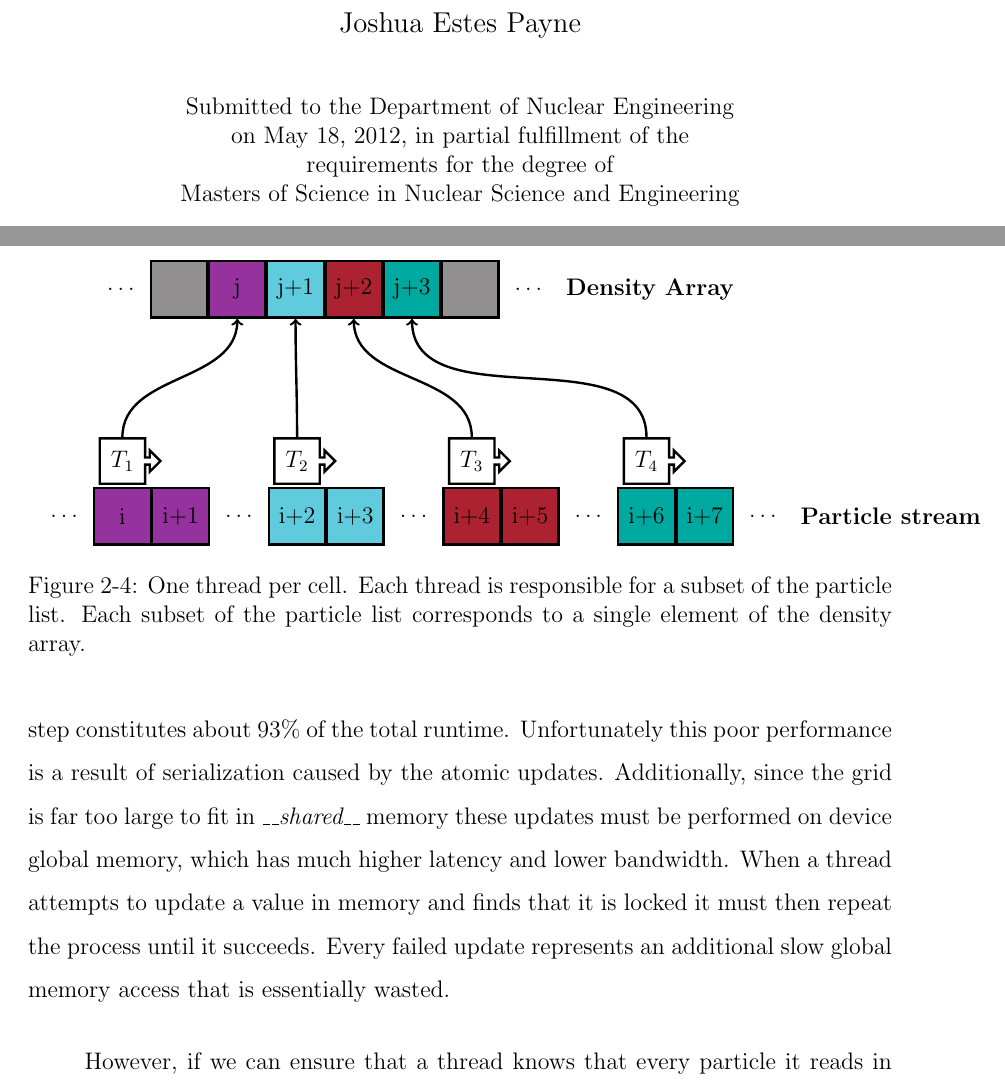
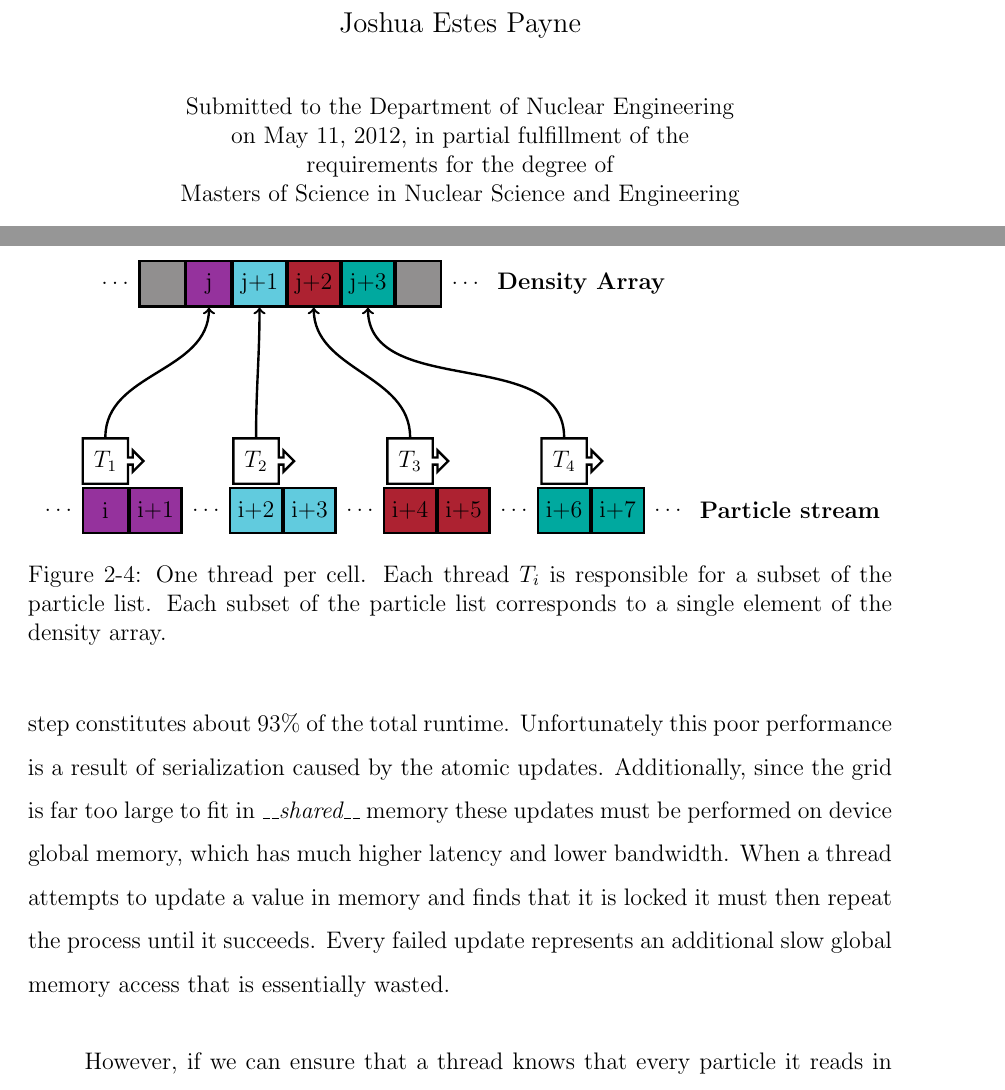
Before and after one commit to spad12/Masters_thesis, a LaTeX thesis (Manuscript/main.tex, which reads Manuscript/ch_design.tex, Manuscript/cover.tex, Manuscript/design/one_thread_per_cell.tex): two parts of pages 3 and 43 of 107, joined at a grey line, cut so that both start at the same text. Compiled offline with pdfLaTeX.

Commit message:
Final Commit

```diff
--- a/Manuscript/ch_design.tex
+++ b/Manuscript/ch_design.tex
@@ -151,7 +151,7 @@ One of the main benefits to this method is that it significantly reduces the mem
 \begin{center}
 \input{design/one_thread_per_cell.tex}
 \end{center}
-\caption[One thread per cell]{One thread per cell. Each thread is responsible for a subset of the particle list. Each subset of the particle list corresponds to a single element of the density array.}
+\caption[One thread per cell]{One thread per cell. Each thread $T_i$ is responsible for a subset of the particle list. Each subset of the particle list corresponds to a single element of the density array.}
 \label{fig:one_thread_per_cell}
 \end{figure}
 
--- a/Manuscript/cover.tex
+++ b/Manuscript/cover.tex
@@ -60,7 +60,7 @@
 % February, or June.  The default is June.
 \degreemonth{June}
 \degreeyear{2012}
-\thesisdate{May 18, 2012}
+\thesisdate{May 11, 2012}
 
 %% By default, the thesis will be copyrighted to MIT.  If you need to copyright
 %% the thesis to yourself, just specify the `vi' documentclass option.  If for
--- a/Manuscript/design/one_thread_per_cell.tex
+++ b/Manuscript/design/one_thread_per_cell.tex
@@ -7,14 +7,14 @@
 %\begin{document}
 
 
-\begin{tikzpicture}\noindent
+\begin{tikzpicture}
 
-\node [shift={(0cm,0cm)}]
+\node [shift={(-1cm,0cm)}]
 	{
 		\begin{tikzpicture}[remember picture]
 \tikzstyle{every path}=[very thick]
 
-\edef\sizetape{1.0cm}
+\edef\sizetape{0.8cm}
 \tikzstyle{tmtape}=[draw,minimum size=\sizetape]
 \tikzstyle{tmtape1}=[draw,minimum size=\sizetape]
 \tikzstyle{tmhead}=[arrow box,draw,minimum size=0.8cm,arrow box
--- a/Manuscript/main.tex
+++ b/Manuscript/main.tex
@@ -128,6 +128,7 @@
 %process all files:}
 %\def\all{all}
 %\ifx\files\all \typeout{Including all files.} \else \typeout{Including only \files.} \includeonly{\files} \fi
+\renewcommand*{\glspostdescription}{}
 
 
 \include{glossary}
--- a/Manuscript/mitthesis.cls
+++ b/Manuscript/mitthesis.cls
@@ -407,7 +407,7 @@ reserved.\par\permission}}
 %% \copyrightnoticetext{stuff} to specify the exact text of the copyright
 %% notice.
 \ifodd\vithesis \copyrightnoticetext{\copyright\ \@author,
-\uppercase\expandafter{\romannumeral\@degreeyear}.  All rights reserved.\par\permission}
+\uppercase\expandafter{\romannumeral\@degreeyear}.  All rights reserved.\footnotesize\par\permission\large}
 %% or just
 %%\@degreeyear}}
 \typeout{Copyright given to author,
@@ -474,7 +474,7 @@ at the
 \par
 \@copyrightnotice
 \par
-\vskip 3\baselineskip
+\vskip 2\baselineskip
 \signature{Author}{\@department \\ \@thesisdate}
 \par
 \vfill
```
Also changed, not shown: Manuscript/design/one_thread_per_cell.pdf, References/CUBLAS_Library.pdf (added), References/CUFFT_Library.pdf (added), References/CURAND_Library.pdf (added), References/CUSPARSE_Library.pdf (added), References/Floating_Point_on_NVIDIA_GPU_White_Paper.pdf (added), References/OpenCL_Programming_Guide.pdf (added), References/Thrust_Quick_Start_Guide.pdf (added), Manuscript/cover.tex (3 more changed lines), Manuscript/main.tex (1 more changed lines), 6 other files.
